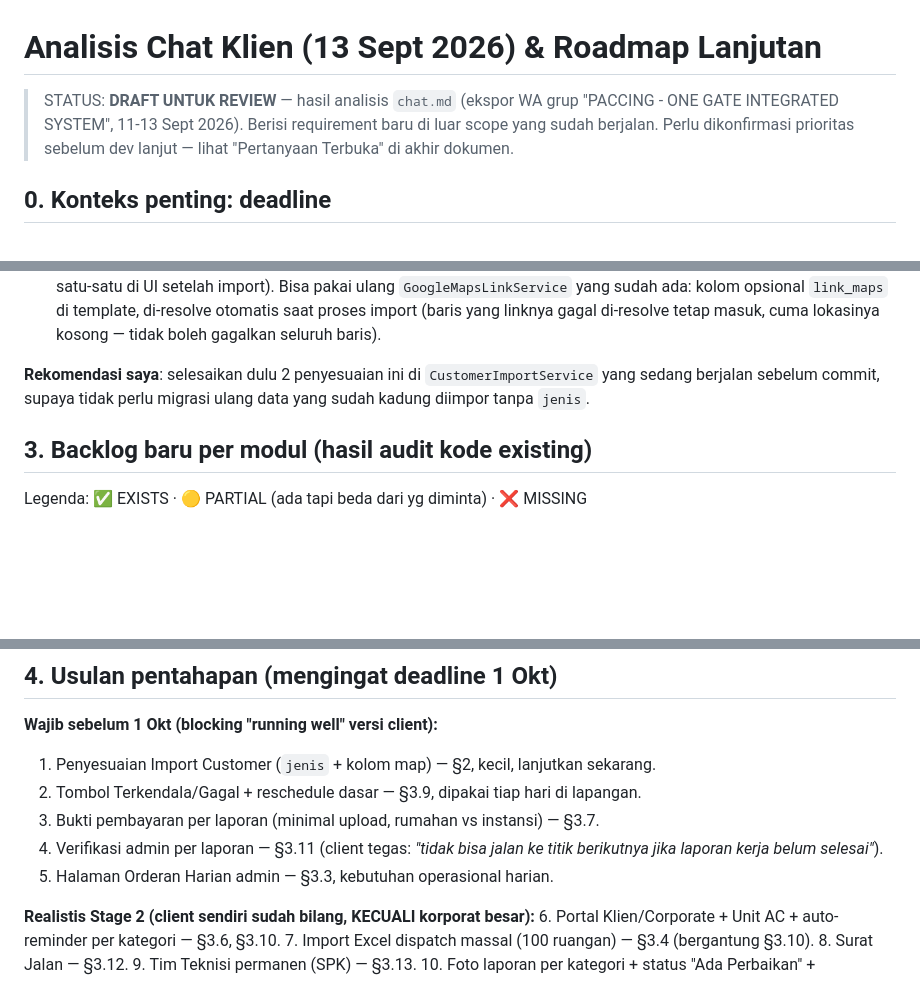
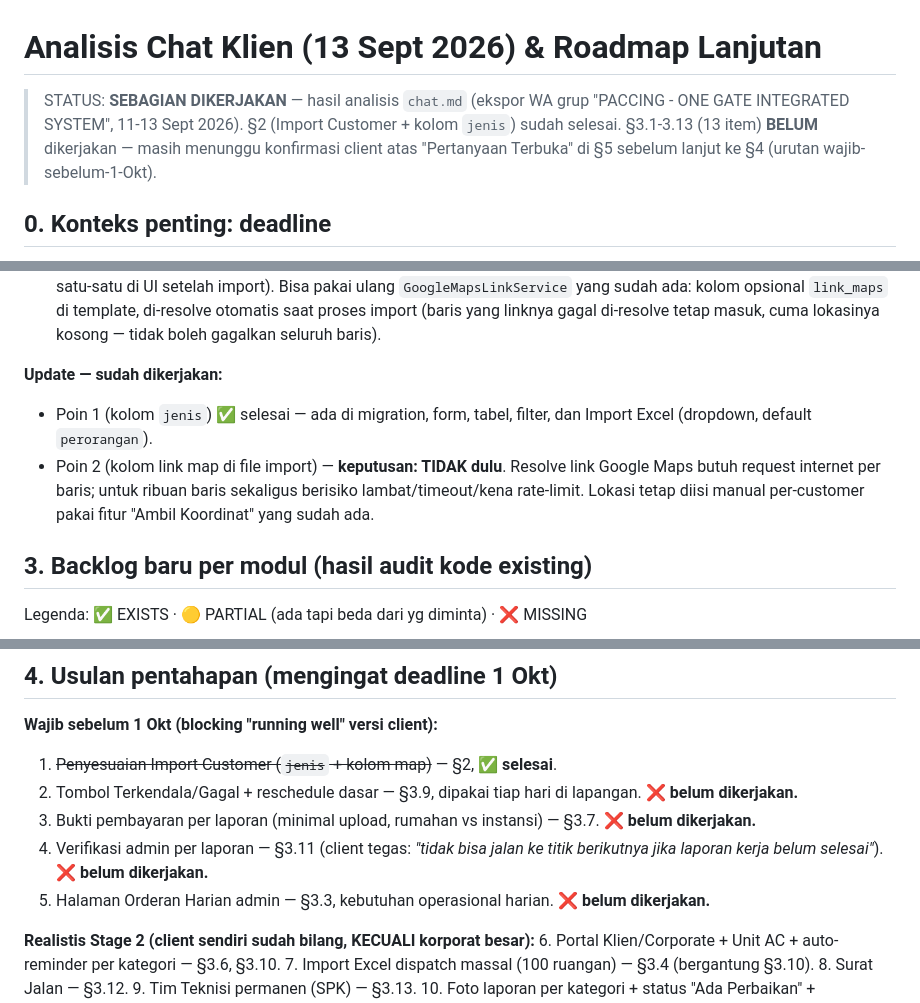
Before and after one commit to ishafis23/prd_paccing_app, a Markdown page: dev-plan/12-analisis-chat-13sep-dan-roadmap.md, 3 parts joined by grey strips. Rendered like a GitHub page; blank space fills up the shorter version.

Commit message:
update status dev-plan/12: tandai Import Customer + jenis selesai
Co-Authored-By: Claude Sonnet 5 <noreply@anthropic.com>
Claude-Session: https://claude.ai/code/session_012WaQjbKbbKdvKiamRKyoW2

```diff
--- a/dev-plan/12-analisis-chat-13sep-dan-roadmap.md
+++ b/dev-plan/12-analisis-chat-13sep-dan-roadmap.md
@@ -1,9 +1,10 @@
 # Analisis Chat Klien (13 Sept 2026) & Roadmap Lanjutan
 
-> STATUS: **DRAFT UNTUK REVIEW** — hasil analisis `chat.md` (ekspor WA grup
-> "PACCING - ONE GATE INTEGRATED SYSTEM", 11-13 Sept 2026). Berisi requirement
-> baru di luar scope yang sudah berjalan. Perlu dikonfirmasi prioritas
-> sebelum dev lanjut — lihat "Pertanyaan Terbuka" di akhir dokumen.
+> STATUS: **SEBAGIAN DIKERJAKAN** — hasil analisis `chat.md` (ekspor WA grup
+> "PACCING - ONE GATE INTEGRATED SYSTEM", 11-13 Sept 2026). §2 (Import
+> Customer + kolom `jenis`) sudah selesai. §3.1-3.13 (13 item) **BELUM**
+> dikerjakan — masih menunggu konfirmasi client atas "Pertanyaan Terbuka"
+> di §5 sebelum lanjut ke §4 (urutan wajib-sebelum-1-Okt).
 
 ## 0. Konteks penting: deadline
 
@@ -44,9 +46,13 @@ Dua penyesuaian yang relevan ke pekerjaan yang **sedang berjalan**
    (baris yang linknya gagal di-resolve tetap masuk, cuma lokasinya kosong —
    tidak boleh gagalkan seluruh baris).
 
-**Rekomendasi saya**: selesaikan dulu 2 penyesuaian ini di
-`CustomerImportService` yang sedang berjalan sebelum commit, supaya tidak
-perlu migrasi ulang data yang sudah kadung diimpor tanpa `jenis`.
+**Update — sudah dikerjakan:**
+- Poin 1 (kolom `jenis`) ✅ selesai — ada di migration, form, tabel, filter,
+  dan Import Excel (dropdown, default `perorangan`).
+- Poin 2 (kolom link map di file import) — **keputusan: TIDAK dulu**.
+  Resolve link Google Maps butuh request internet per baris; untuk ribuan
+  baris sekaligus berisiko lambat/timeout/kena rate-limit. Lokasi tetap
+  diisi manual per-customer pakai fitur "Ambil Koordinat" yang sudah ada.
 
 ## 3. Backlog baru per modul (hasil audit kode existing)
 
@@ -139,12 +145,15 @@ assign ke `team_id` alih-alih pilih teknisi satu-satu.
 ## 4. Usulan pentahapan (mengingat deadline 1 Okt)
 
 **Wajib sebelum 1 Okt (blocking "running well" versi client):**
-1. Penyesuaian Import Customer (`jenis` + kolom map) — §2, kecil, lanjutkan sekarang.
-2. Tombol Terkendala/Gagal + reschedule dasar — §3.9, dipakai tiap hari di lapangan.
-3. Bukti pembayaran per laporan (minimal upload, rumahan vs instansi) — §3.7.
+1. ~~Penyesuaian Import Customer (`jenis` + kolom map)~~ — §2, **✅ selesai**.
+2. Tombol Terkendala/Gagal + reschedule dasar — §3.9, dipakai tiap hari di
+   lapangan. **❌ belum dikerjakan.**
+3. Bukti pembayaran per laporan (minimal upload, rumahan vs instansi) —
+   §3.7. **❌ belum dikerjakan.**
 4. Verifikasi admin per laporan — §3.11 (client tegas: *"tidak bisa jalan ke
-   titik berikutnya jika laporan kerja belum selesai"*).
+   titik berikutnya jika laporan kerja belum selesai"*). **❌ belum dikerjakan.**
 5. Halaman Orderan Harian admin — §3.3, kebutuhan operasional harian.
+   **❌ belum dikerjakan.**
 
 **Realistis Stage 2 (client sendiri sudah bilang, KECUALI korporat besar):**
 6. Portal Klien/Corporate + Unit AC + auto-reminder per kategori — §3.6, §3.10.
```
Also changed, not shown: other parts of dev-plan/12-analisis-chat-13sep-dan-roadmap.md (+1 -0 lines).
